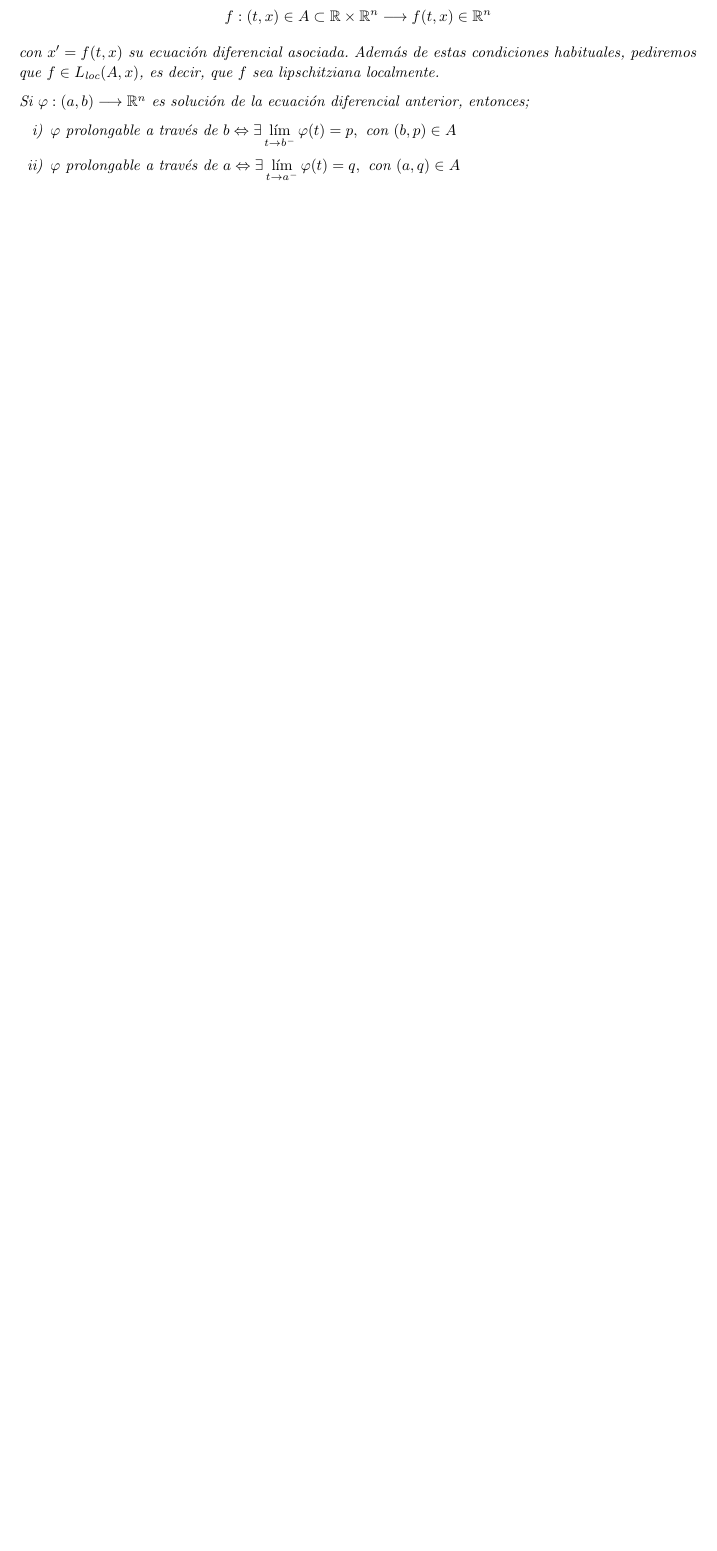
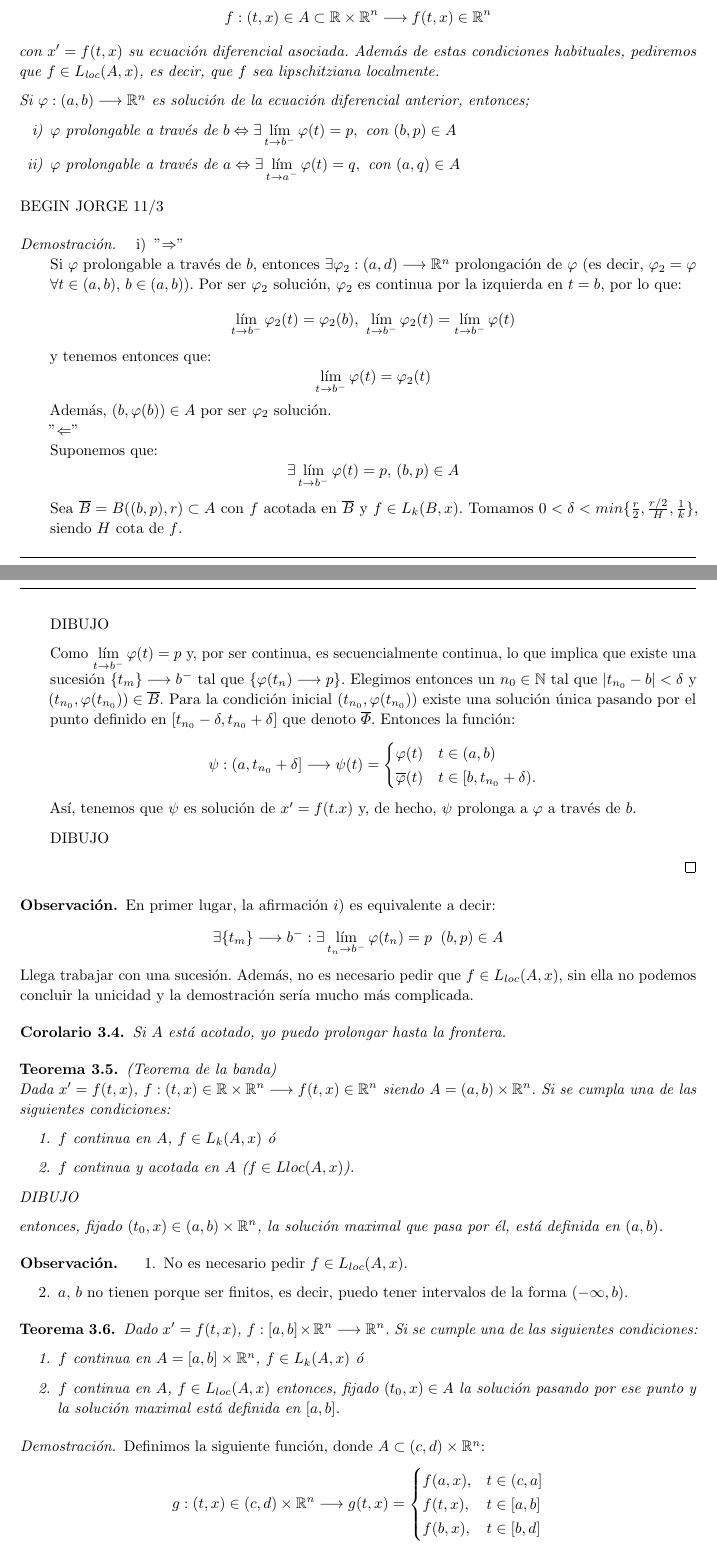
Before and after one commit to manudroid19/ApuntesEcuacionesDiferenciales, a LaTeX document (Apuntes.tex): part of page 19 of 24 before the commit and two parts of pages 19 and 20 of 25 after it, the two joined at a grey line, cut so that both start at the same text, the shorter picture padded with empty space. Compiled offline with pdfLaTeX.

Commit message:
Clase de 11/3

```diff
--- a/Apuntes.tex
+++ b/Apuntes.tex
@@ -1102,3 +1102,75 @@ BEGIN PRADA 6/3
 	\end{enumerate}
 \end{theorem}
 
+BEGIN JORGE 11/3
+
+\begin{proof}
+	\begin{enumerate} [i)]
+		\item "$\Rightarrow$" \\
+		Si $\varphi$ prolongable a través de $b$, entonces $\exists \varphi_2 : (a, d) \longrightarrow \mathbb{R}^n$ prolongación de $\varphi$ (es decir, $\varphi_2 = \varphi$ $\forall t \in (a, b)$, $b \in (a, b)$). Por ser $\varphi_2$ solución, $\varphi_2$ es continua por la izquierda en $t = b$, por lo que:
+		\[\lim\limits_{t \to b^-} \varphi_2(t) = \varphi_2(b) \text{, } \lim\limits_{t \to b^-} \varphi_2(t) = \lim\limits_{t \to b^-} \varphi(t)\]
+		y tenemos entonces que:
+		\[\lim\limits_{t \to b^-} \varphi(t) = \varphi_2(t)\]
+		Además, $(b, \varphi(b)) \in A$ por ser $\varphi_2$ solución. \\
+		"$\Leftarrow$" \\
+		Suponemos que:
+		\[\exists \lim\limits_{t \to b^-} \varphi(t) = p \text{, } (b, p) \in A\]
+		Sea $\overline{B} = B((b, p), r) \subset A$ con $f$ acotada en $\overline{B}$ y $f \in L_k (B, x)$. Tomamos $0 < \delta < min\{\frac{r}{2}, \frac{r/2}{H}, \frac{1}{k}\}$, siendo $H$ cota de $f$.
+
+		DIBUJO
+
+		Como $\lim\limits_{t \to b^-} \varphi (t) = p$ y, por ser continua, es secuencialmente continua, lo que implica que existe una sucesión $\{t_m\} \longrightarrow b^-$ tal que $\{\varphi(t_n) \longrightarrow p\}$. Elegimos entonces un $n_0 \in \mathbb{N}$ tal que $\abs{t_{n_0} - b} < \delta$ y $(t_{n_0}, \varphi (t_{n_0})) \in \overline{B}$. Para la condición inicial $(t_{n_0}, \varphi (t_{n_0}))$ existe una solución única pasando por el punto definido en $[t_{n_0} - \delta, t_{n_0} + \delta]$ que denoto $\overline{\varPhi}$. Entonces la función:
+		\[\psi: (a, t_{n_0} + \delta] \longrightarrow \psi (t) = \begin{cases}
+		\varphi(t) &t \in (a, b) \\
+		\overline{\varphi} (t) &t \in [b, t_{n_0} + \delta).
+		\end{cases}\]
+		Así, tenemos que $\psi$ es solución de $x' = f(t. x)$ y, de hecho, $\psi$ prolonga a $\varphi$ a través de $b$.
+
+		DIBUJO
+
+	\end{enumerate}
+\end{proof}
+\begin{observation}
+	En primer lugar, la afirmación $i)$ es equivalente a decir:
+	\[\exists \{t_m\} \longrightarrow b^- : \exists \lim\limits_{t_n \to b^-} \varphi(t_n) = p \hspace{0.2cm} (b, p) \in A\]
+	Llega trabajar con una sucesión. Además, no es necesario pedir que $f \in L_{loc}(A, x)$, sin ella no podemos concluir la unicidad y la demostración sería mucho más complicada.
+\end{observation}
+\begin{corollary}
+	Si $A$ está acotado, yo puedo prolongar hasta la frontera.
+\end{corollary}
+\begin{theorem}
+	(Teorema de la banda) \\
+	Dada $x' = f(t, x)$, $f: (t, x) \in \mathbb{R} \times \mathbb{R}^n \longrightarrow f(t, x) \in \mathbb{R}^n$ siendo $A = (a, b) \times \mathbb{R}^n$. Si se cumpla una de las siguientes condiciones:
+	\begin{enumerate}
+		\item  $f$ continua en $A$, $f \in L_k (A, x)$ ó
+		\item  $f$ continua y acotada en $A$ ($f \in L{loc} (A, x)$).
+	\end{enumerate}
+
+	DIBUJO
+
+	entonces, fijado $(t_0, x) \in (a, b) \times \mathbb{R}^n$, la solución maximal que pasa por él, está definida en $(a, b)$.
+\end{theorem}
+\begin{observation}
+	\begin{enumerate}
+		\item No es necesario pedir $f \in L_{loc} (A, x)$.
+		\item $a$, $b$ no tienen porque ser finitos, es decir, puedo tener intervalos de la forma $(- \infty, b)$.
+	\end{enumerate}
+\end{observation}
+\begin{theorem}
+	Dado $x' = f(t, x)$, $f: [a, b] \times \mathbb{R}^n \longrightarrow \mathbb{R}^n$. Si se cumple una de las siguientes condiciones:
+	\begin{enumerate}
+		\item $f$ continua en $A = [a, b] \times \mathbb{R}^n$, $f \in L_k (A, x)$ ó
+		\item $f$ continua en $A$, $f \in L_{loc} (A, x)$ entonces, fijado $(t_0, x) \in A$ la solución pasando por ese punto y la solución maximal está definida en $[a, b]$.
+	\end{enumerate}
+\end{theorem}
+\begin{proof}
+	Definimos la siguiente función, donde $A \subset (c, d) \times \mathbb{R}^n$:
+	\[g: (t, x) \in (c, d) \times \mathbb{R}^n \longrightarrow g(t, x) = \begin{cases}
+	f(a, x), &t \in (c, a] \\
+	f(t, x), &t \in [a, b] \\
+	f(b, x), &t \in [b, d]
+	\end{cases}\]
+	y con $g$ continua. Esta función verifica las hipótesis del teorema anterior en $(c, d) \times \mathbb{R}^n$ ya que:
+	\begin{enumerate}[-]
+		\item Si $f \in L_k(A, x) \Rightarrow g \in L_k ((c, d) \times \mathbb{R}^n)$
+		\item Si $f$ acotado y $f \in L_{loc} (A, x)$, entonces $g$ acotada y $g \in L_{loc} ((c, d) \times \mathbb{R}^n, x)$.
```
Also changed, not shown: Apuntes.tex (13 more changed lines).
